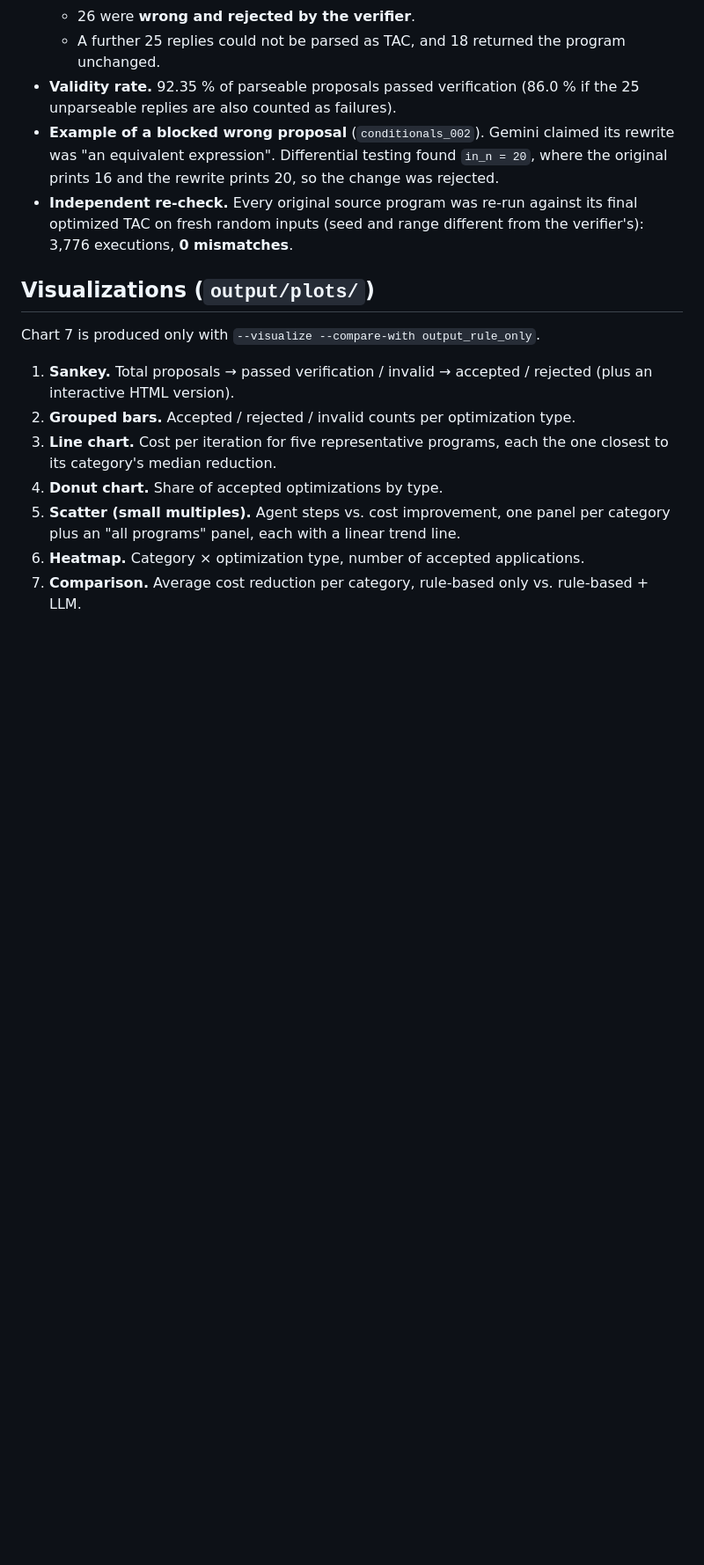
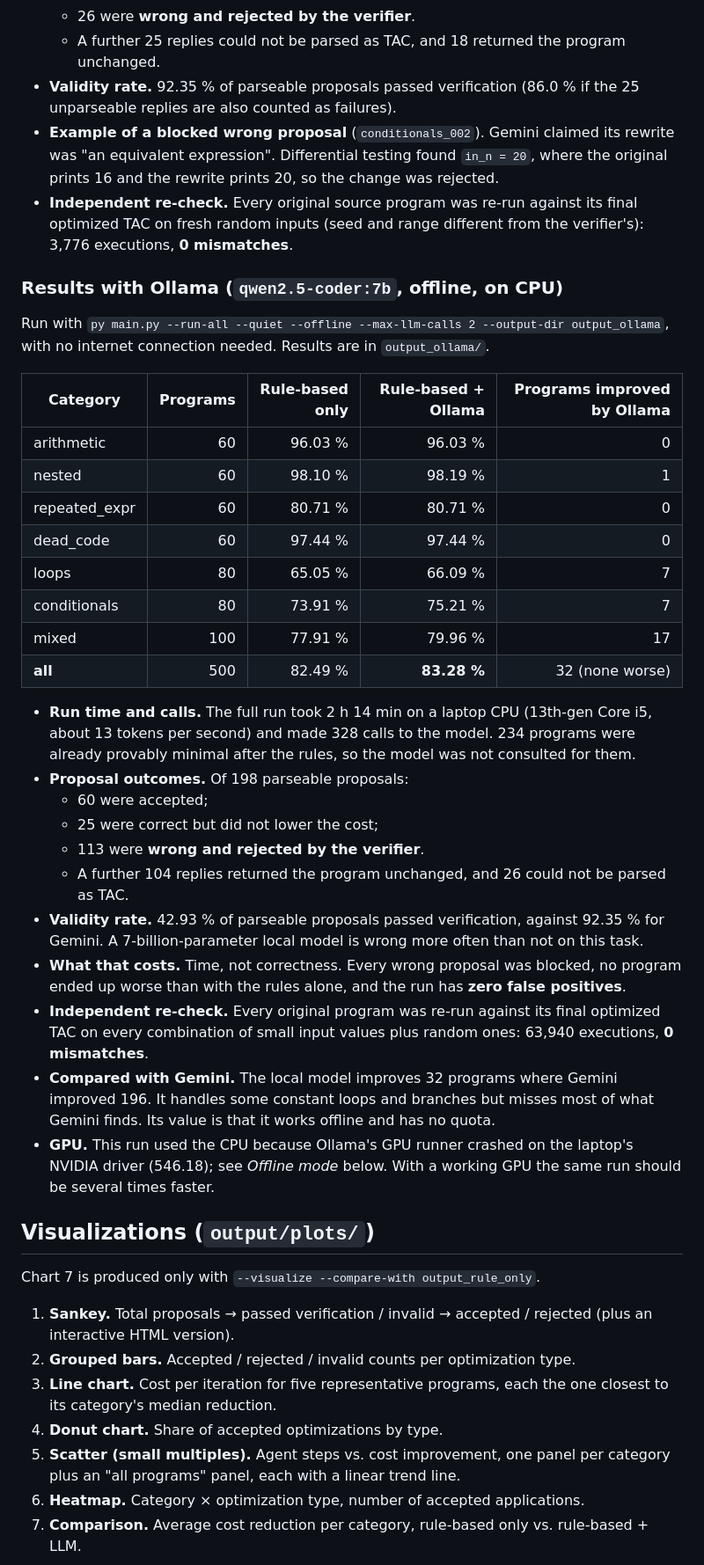
Before and after one commit to adarshhsharmaa-rgb/LLM-based-Compiler-Code-Optimization, a Markdown page: README.md, the part around one of its changes. Shown at 88% size. GitHub-like rendering; blank space fills up the shorter version.

Commit message:
Document the Ollama results in the README
Adds a results section for the offline run (per-category table, proposal
outcomes, validity rate, comparison with Gemini) and describes the
automatic CPU fallback in the offline-mode notes.

```diff
--- a/README.md
+++ b/README.md
@@ -345,6 +348,49 @@ whole constant loops (for example, "adds −4 twelve times" becomes
   against its final optimized TAC on fresh random inputs (seed and range
   different from the verifier's): 3,776 executions, **0 mismatches**.
 
+### Results with Ollama (`qwen2.5-coder:7b`, offline, on CPU)
+
+Run with `py main.py --run-all --quiet --offline --max-llm-calls 2 --output-dir output_ollama`,
+with no internet connection needed. Results are in `output_ollama/`.
+
+| Category | Programs | Rule-based only | Rule-based + Ollama | Programs improved by Ollama |
+|---|---:|---:|---:|---:|
+| arithmetic | 60 | 96.03 % | 96.03 % | 0 |
+| nested | 60 | 98.10 % | 98.19 % | 1 |
+| repeated_expr | 60 | 80.71 % | 80.71 % | 0 |
+| dead_code | 60 | 97.44 % | 97.44 % | 0 |
+| loops | 80 | 65.05 % | 66.09 % | 7 |
+| conditionals | 80 | 73.91 % | 75.21 % | 7 |
+| mixed | 100 | 77.91 % | 79.96 % | 17 |
+| **all** | 500 | 82.49 % | **83.28 %** | 32 (none worse) |
+
+* **Run time and calls.** The full run took 2 h 14 min on a laptop CPU
+  (13th-gen Core i5, about 13 tokens per second) and made 328 calls to the
+  model. 234 programs were already provably minimal after the rules, so
+  the model was not consulted for them.
+* **Proposal outcomes.** Of 198 parseable proposals:
+  * 60 were accepted;
+  * 25 were correct but did not lower the cost;
+  * 113 were **wrong and rejected by the verifier**.
+  * A further 104 replies returned the program unchanged, and 26 could not
+    be parsed as TAC.
+* **Validity rate.** 42.93 % of parseable proposals passed verification,
+  against 92.35 % for Gemini. A 7-billion-parameter local model is wrong
+  more often than not on this task.
+* **What that costs.** Time, not correctness. Every wrong proposal was
+  blocked, no program ended up worse than with the rules alone, and the
+  run has **zero false positives**.
+* **Independent re-check.** Every original program was re-run against its
+  final optimized TAC on every combination of small input values plus
+  random ones: 63,940 executions, **0 mismatches**.
+* **Compared with Gemini.** The local model improves 32 programs where
+  Gemini improved 196. It handles some constant loops and branches but
+  misses most of what Gemini finds. Its value is that it works offline
+  and has no quota.
+* **GPU.** This run used the CPU because Ollama's GPU runner crashed on
+  the laptop's NVIDIA driver (546.18); see *Offline mode* below. With a
+  working GPU the same run should be several times faster.
+
 ## Visualizations (`output/plots/`)
 
 Chart 7 is produced only with `--visualize --compare-with output_rule_only`.
```
Also changed, not shown: other parts of README.md (+10 -2 lines).
